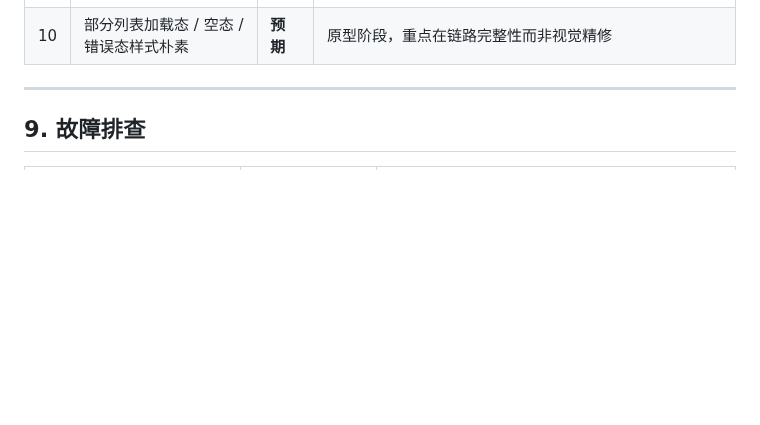
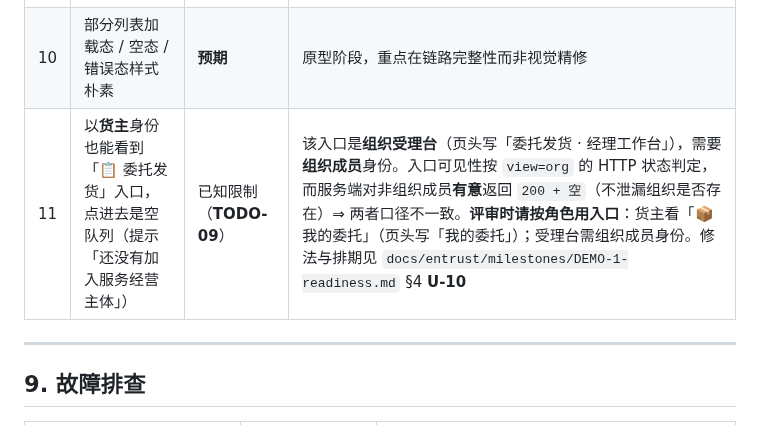
Before and after one commit to mo21cn/mo21cn-pinglu-didi, a Markdown page: docs/甲方实操评审指南.md, the part around the change. Rendered like a GitHub page; blank space fills up the shorter version.

Commit message:
docs: 登记 U-10 / TODO-09 —— 「委托发货」入口可见性与服务端口径不一致
用户裁决（2026-09-24）：本轮先做演示数据完整性，本项**写入待办**、不在本轮修。

现象：以**货主**身份也能看到「📋 委托发货」入口，点进去永远是空队列
（提示「还没有加入服务经营主体」）。

根因（两边各自都"有道理"，合起来不一致）：
- 客户端 probeEntry() 打 GET /entrust/assignments?view=org，
  entryDecision()（miniapp/utils/entrust.js:301）把 **200 一律当可见**；
- 服务端对非组织成员**有意**返回 200 + 空数组（app/modules/entrust/router.py:218-224，
  避免 404 泄漏组织是否存在）；
- 于是入口显示；点进去后 workbench 先 fetchMyOrgs()，pickOrg([]) 返回 reason='none'
  ⇒ 停在 DENIED 态并**提前 return，不查队列**。

证据：2026-09-24 云上实测 my-orgs → 200 · total=0；小程序自身日志最后一次导航落在
pages/entrust/workbench/workbench；同期云端运行日志无队列请求。
mine.js:87 的注释（"成员资格+授权+entrust:view 三者都满足才放行"）与实测不符。

登记：
- docs/entrust/milestones/DEMO-1-readiness.md §4 新增 **U-10**（含两种修法与演示期规避）
- docs/甲方实操评审指南.md §8 已知边界表新增第 11 行（**TODO-09**，接既有 TODO-nn 惯例）

```diff
--- a/docs/甲方实操评审指南.md
+++ b/docs/甲方实操评审指南.md
@@ -373,6 +373,7 @@ pytest                      # 单元/集成测试 —— 142 passed
 | 8 | 真实微信登录 / 真实支付 | 未联调 | 需小程序 AppID 与微信商户号（TODO-07）。当前为 Mock 通道，**演示态完整可用** |
 | 9 | 撮合评分中的"船籍港就近" | 已知限制 | 用船籍港做二值近似，尚未接入泊位档期与空驶里程（TODO-08，Stage2） |
 | 10 | 部分列表加载态 / 空态 / 错误态样式朴素 | **预期** | 原型阶段，重点在链路完整性而非视觉精修 |
+| 11 | 以**货主**身份也能看到「📋 委托发货」入口，点进去是空队列（提示「还没有加入服务经营主体」） | 已知限制（**TODO-09**） | 该入口是**组织受理台**（页头写「委托发货 · 经理工作台」），需要**组织成员**身份。入口可见性按 `view=org` 的 HTTP 状态判定，而服务端对非组织成员**有意**返回 `200 + 空`（不泄漏组织是否存在）⇒ 两者口径不一致。**评审时请按角色用入口**：货主看「📦 我的委托」（页头写「我的委托」）；受理台需组织成员身份。修法与排期见 `docs/entrust/milestones/DEMO-1-readiness.md` §4 **U-10** |
 
 ---
 
```
Also changed, not shown: 1 other file.
